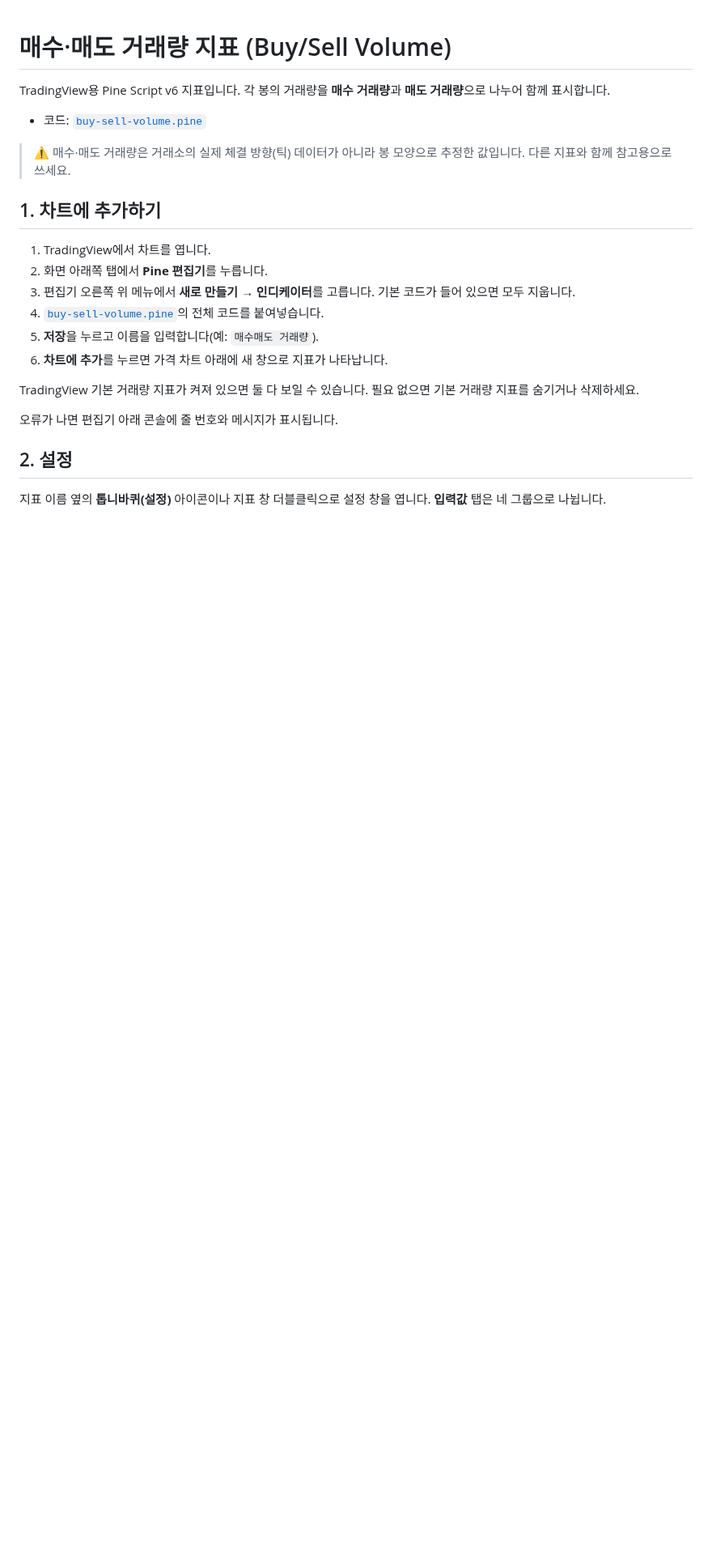
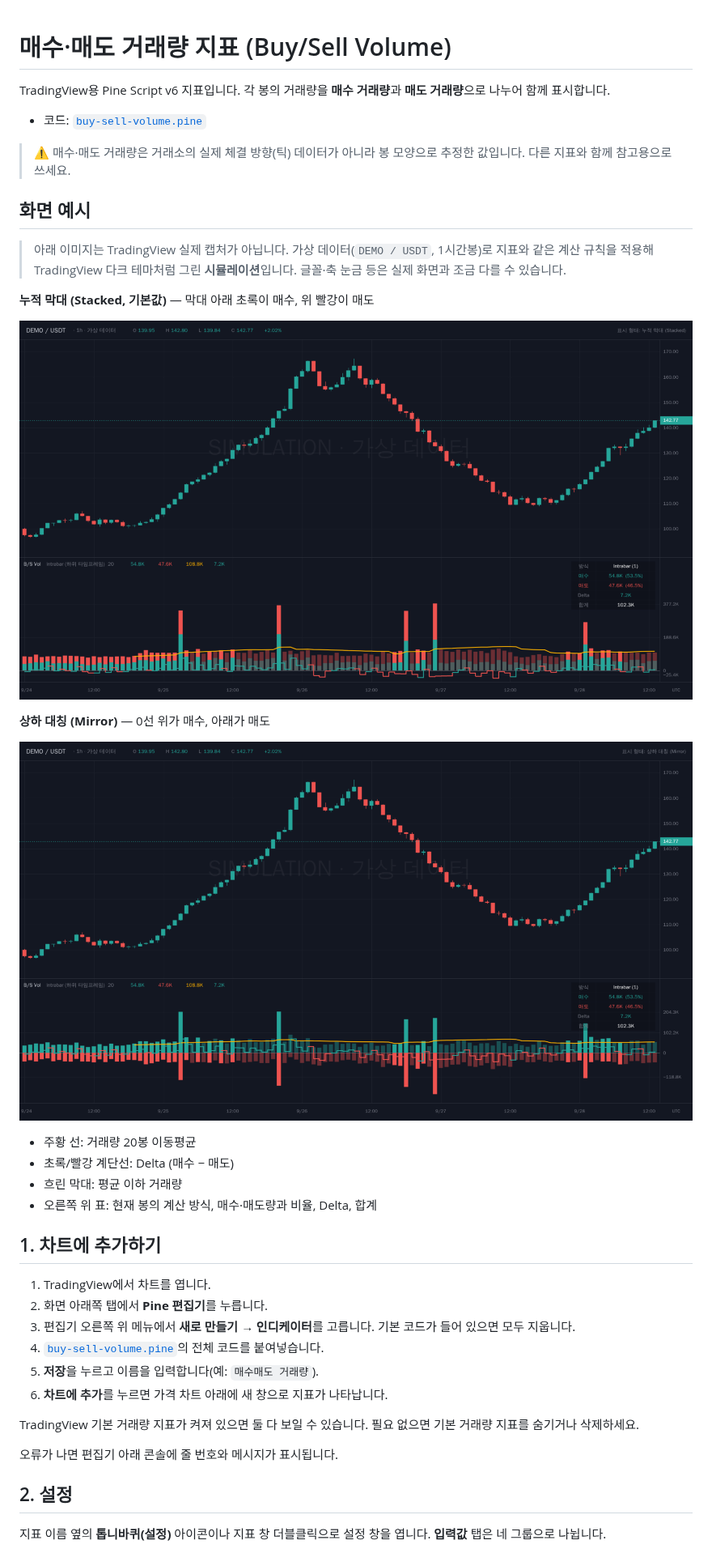
Before and after one commit to son1128/claude-work, a Markdown page: pine-scripts/README.md, the part around the change. Shown at 81% size. Rendered like a GitHub page; pictures changed too: pine-scripts/images/bsvol-mirror.png (added), pine-scripts/images/bsvol-stacked.png (added); blank space fills up the shorter version.

Commit message:
Add simulated screenshots to buy/sell volume README
Co-Authored-By: Claude Opus 5.5 <noreply@anthropic.com>
Claude-Session: https://claude.ai/code/session_01NpnkB14o9S4JvC2BivjJ9h

```diff
--- a/pine-scripts/README.md
+++ b/pine-scripts/README.md
@@ -5,6 +5,23 @@ TradingView용 Pine Script v6 지표입니다. 각 봉의 거래량을 **매수
 - 코드: [`buy-sell-volume.pine`](buy-sell-volume.pine)
 
 > ⚠️ 매수·매도 거래량은 거래소의 실제 체결 방향(틱) 데이터가 아니라 봉 모양으로 추정한 값입니다. 다른 지표와 함께 참고용으로 쓰세요.
+
+## 화면 예시
+
+> 아래 이미지는 TradingView 실제 캡처가 아닙니다. 가상 데이터(`DEMO / USDT`, 1시간봉)로 지표와 같은 계산 규칙을 적용해 TradingView 다크 테마처럼 그린 **시뮬레이션**입니다. 글꼴·축 눈금 등은 실제 화면과 조금 다를 수 있습니다.
+
+**누적 막대 (Stacked, 기본값)** — 막대 아래 초록이 매수, 위 빨강이 매도
+
+![누적 막대 표시 예시](images/bsvol-stacked.png)
+
+**상하 대칭 (Mirror)** — 0선 위가 매수, 아래가 매도
+
+![상하 대칭 표시 예시](images/bsvol-mirror.png)
+
+- 주황 선: 거래량 20봉 이동평균
+- 초록/빨강 계단선: Delta (매수 − 매도)
+- 흐린 막대: 평균 이하 거래량
+- 오른쪽 위 표: 현재 봉의 계산 방식, 매수·매도량과 비율, Delta, 합계
 
 ## 1. 차트에 추가하기
 
```
